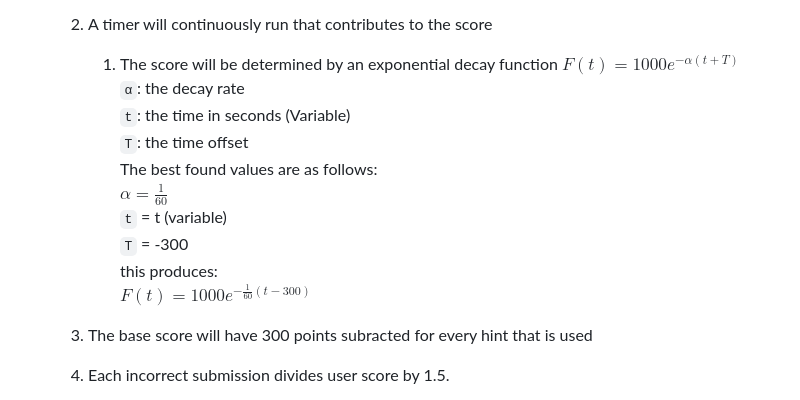
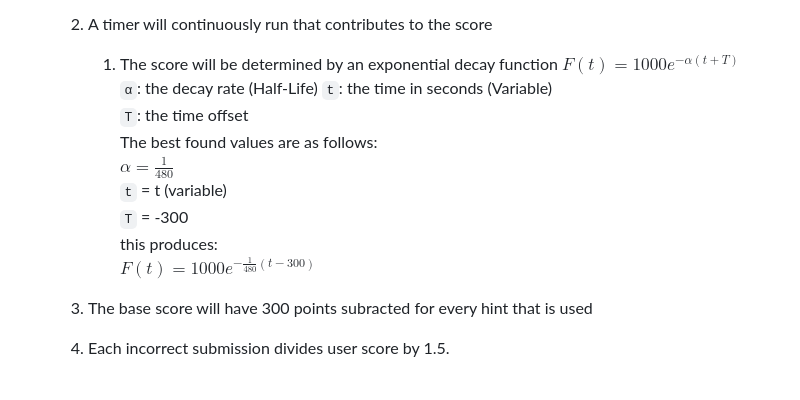
Before and after one commit to DevDynasty4110/DevDynasty, a Markdown page: deliverables/design-spec.md, the part around the change. Rendered like a GitHub page.

Commit message:
changed the alpha-value from 1/60 to 1/480

```diff
--- a/deliverables/design-spec.md
+++ b/deliverables/design-spec.md
@@ -35,15 +35,15 @@
     2. A timer will continuously run that contributes to the score
         1. The score will be determined by an exponential decay function
             $F(t) = 1000e^{-α(t + T)}$
-            `α`: the decay rate
+            `α`: the decay rate (Half-Life)
             `t`: the time in seconds (Variable)
             `T`: the time offset
             The best found values are as follows:
-            $α = \frac{1}{60}$
+            $α = \frac{1}{480}$
             `t` = t (variable)
             `T` = -300
             this produces:
-            $F(t) = 1000e^{-\frac{1}{60}(t -300)}$
+            $F(t) = 1000e^{-\frac{1}{480}(t -300)}$
 
     3. The base score will have 300 points subracted for every hint that is used
     4. Each incorrect submission divides user score by 1.5.
```
